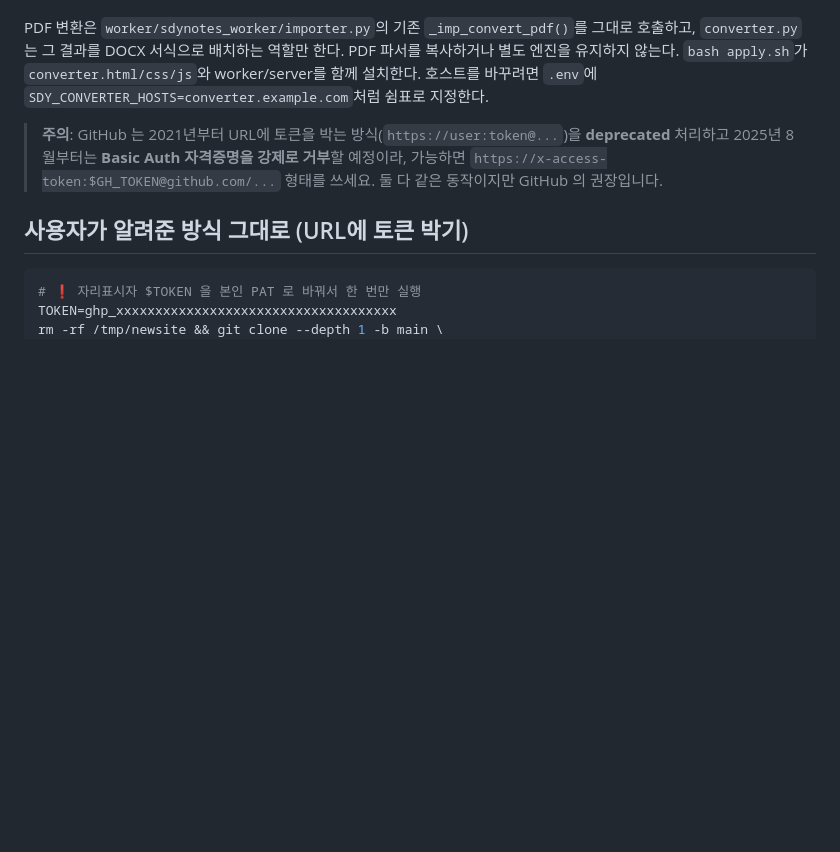
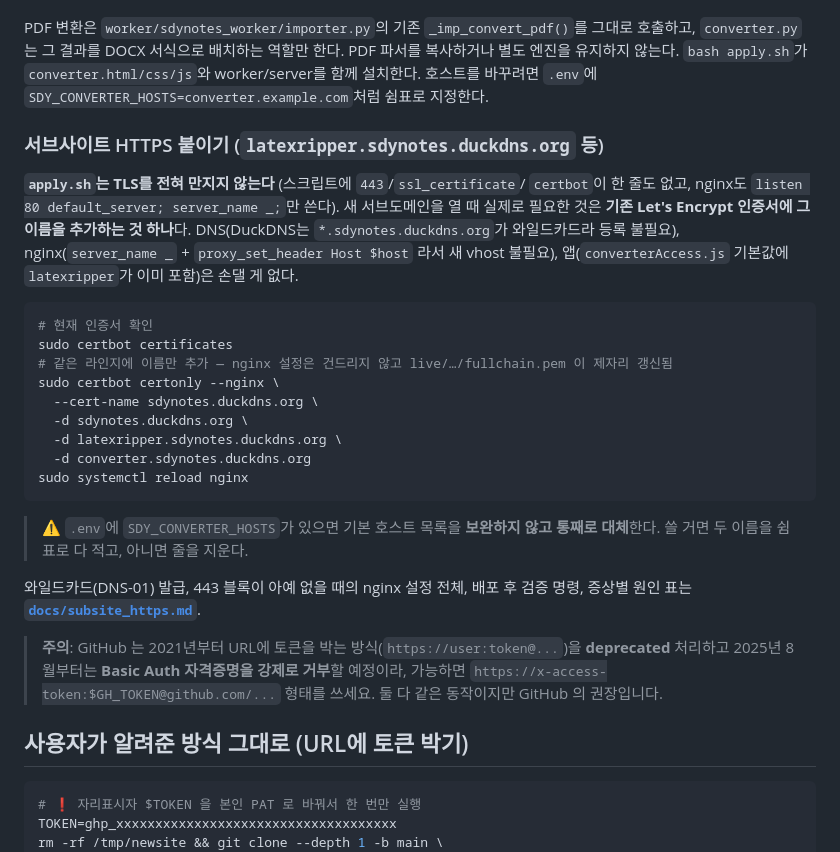
Before and after one commit to troy218/sdynotes, a Markdown page: DEPLOY.md, the part around the change. GitHub-like rendering; blank space fills up the shorter version.

````diff
--- a/DEPLOY.md
+++ b/DEPLOY.md
@@ -13,6 +13,34 @@ PDF 변환은 `worker/sdynotes_worker/importer.py`의 기존 `_imp_convert_pdf()
 PDF 파서를 복사하거나 별도 엔진을 유지하지 않는다. `bash apply.sh`가
 `converter.html/css/js`와 worker/server를 함께 설치한다. 호스트를 바꾸려면
 `.env`에 `SDY_CONVERTER_HOSTS=converter.example.com`처럼 쉼표로 지정한다.
+
+### 서브사이트 HTTPS 붙이기 (`latexripper.sdynotes.duckdns.org` 등)
+
+**`apply.sh`는 TLS를 전혀 만지지 않는다** (스크립트에 `443`/`ssl_certificate`/
+`certbot`이 한 줄도 없고, nginx도 `listen 80 default_server; server_name _;`만
+쓴다). 새 서브도메인을 열 때 실제로 필요한 것은 **기존 Let's Encrypt 인증서에
+그 이름을 추가하는 것 하나**다. DNS(DuckDNS는 `*.sdynotes.duckdns.org`가
+와일드카드라 등록 불필요), nginx(`server_name _` + `proxy_set_header Host $host`
+라서 새 vhost 불필요), 앱(`converterAccess.js` 기본값에 `latexripper`가 이미
+포함)은 손댈 게 없다.
+
+```bash
+# 현재 인증서 확인
+sudo certbot certificates
+# 같은 라인지에 이름만 추가 — nginx 설정은 건드리지 않고 live/…/fullchain.pem 이 제자리 갱신됨
+sudo certbot certonly --nginx \
+  --cert-name sdynotes.duckdns.org \
+  -d sdynotes.duckdns.org \
+  -d latexripper.sdynotes.duckdns.org \
+  -d converter.sdynotes.duckdns.org
+sudo systemctl reload nginx
+```
+
+> ⚠️ `.env`에 `SDY_CONVERTER_HOSTS`가 있으면 기본 호스트 목록을 **보완하지 않고
+> 통째로 대체**한다. 쓸 거면 두 이름을 쉼표로 다 적고, 아니면 줄을 지운다.
+
+와일드카드(DNS-01) 발급, 443 블록이 아예 없을 때의 nginx 설정 전체, 배포 후
+검증 명령, 증상별 원인 표는 **[`docs/subsite_https.md`](docs/subsite_https.md)**.
 
 > **주의**: GitHub 는 2021년부터 URL에 토큰을 박는 방식(`https://user:token@...`)을
 > **deprecated** 처리하고 2025년 8월부터는 **Basic Auth 자격증명을 강제로 거부**할
````
Also changed, not shown: docs/subsite_https.md (added, +266 -0 lines).
